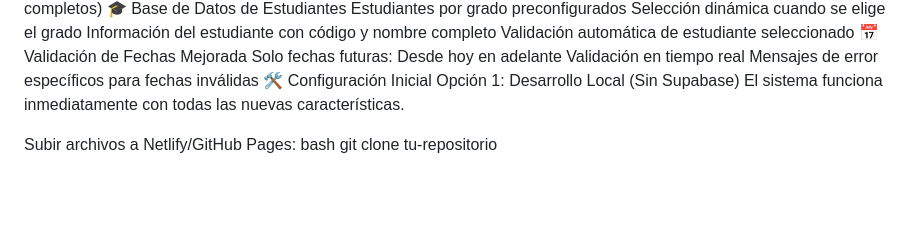
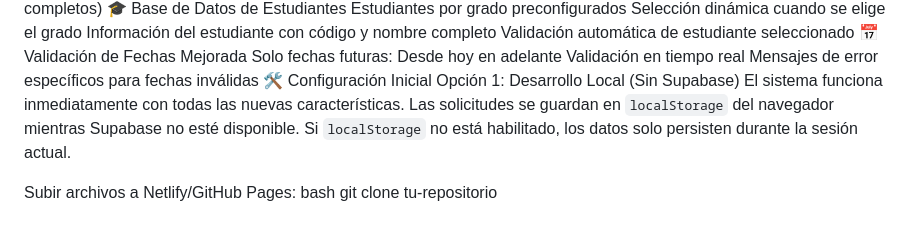
Before and after one commit to Colgemelli/excusas, a Markdown page: README.md, the part around the change. Rendered like a GitHub page; blank space fills up the shorter version.

```diff
--- a/README.md
+++ b/README.md
@@ -32,6 +32,8 @@ Mensajes de error específicos para fechas inválidas
 🛠️ Configuración Inicial
 Opción 1: Desarrollo Local (Sin Supabase)
 El sistema funciona inmediatamente con todas las nuevas características.
+Las solicitudes se guardan en `localStorage` del navegador mientras Supabase no esté disponible.
+Si `localStorage` no está habilitado, los datos solo persisten durante la sesión actual.
 
 Subir archivos a Netlify/GitHub Pages:
 bash
```
